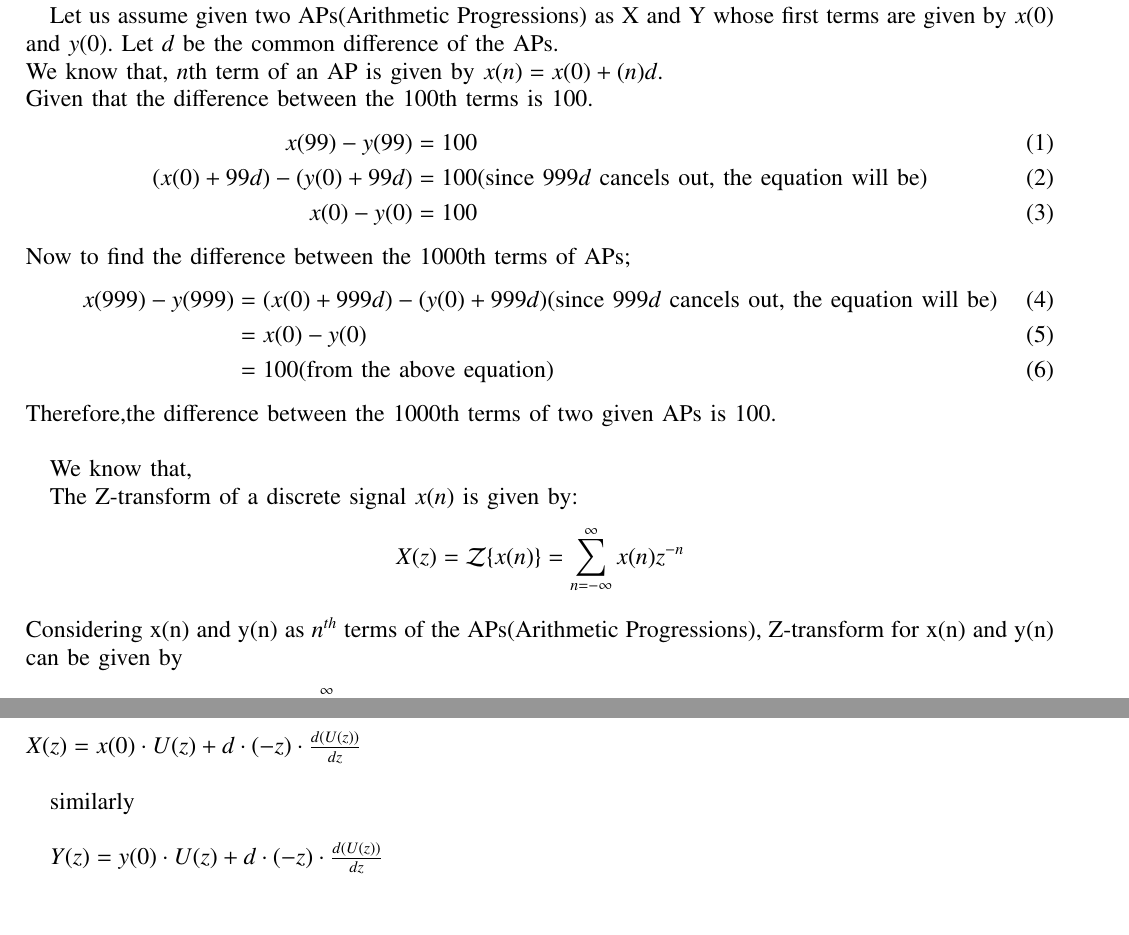
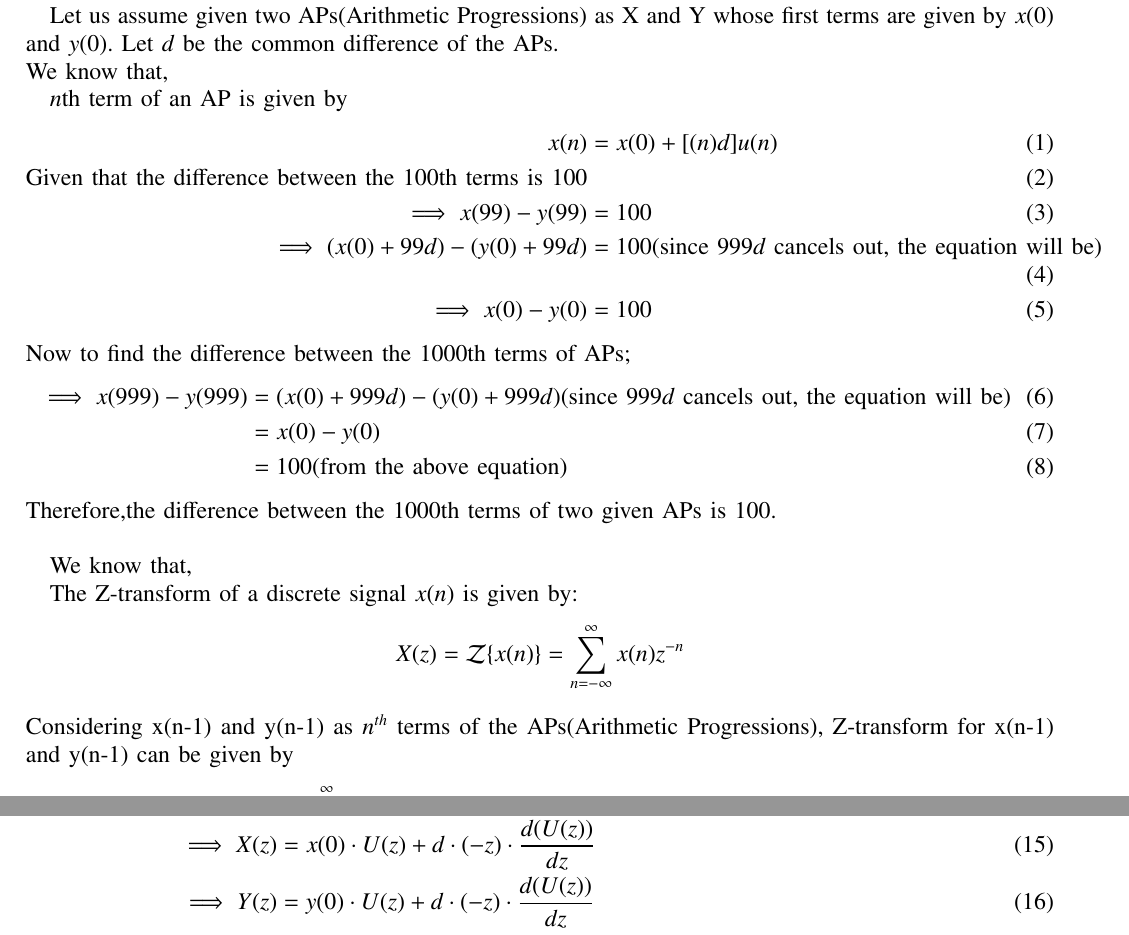
Before and after one commit to BATCHUISHITHA/10.5.2.12, a LaTeX paper (1.tex): two parts of the page, joined at a grey line, cut so that both start at the same text. Compiled offline with pdfLaTeX.

Commit message:
Add files via upload

```diff
--- a/1.tex
+++ b/1.tex
@@ -119,18 +119,20 @@ Q:Two APs have the same common difference.The difference between their $100${th}
 
 Let us assume given two APs(Arithmetic Progressions) as X and Y whose first terms are given by $x(0)$ and $y(0)$. Let $d$ be the common difference of the APs.
 \\
-We know that, $n$th term of an AP is given by $x(n) = x(0)+(n)d$.
-\\
-Given that the difference between the $100$th terms is $100$.
+We know that,
+
+$n$th term of an AP is given by
 \begin{align}
-x(99) - y(99) &= 100 \\
-(x(0) + 99d) - (y(0) + 99d) &= 100
+x(n) &= x(0)+[(n)d]u(n) \\
+\text{Given that the difference between the $100$th terms is $100$} \\
+\implies x(99) - y(99) &= 100 \\
+\implies (x(0) + 99d) - (y(0) + 99d) &= 100
 (\text{since $999d$ cancels out, the equation will be}) \\
-x(0) - y(0) &= 100
+\implies x(0) - y(0) &= 100
 \end{align}
 Now to find the difference between the $1000$th terms of APs;
 \begin{align}
-x(999) - y(999) &= (x(0) + 999d) - (y(0) + 999d)
+\implies x(999) - y(999) &= (x(0) + 999d) - (y(0) + 999d)
 (\text{since $999d$ cancels out, the equation will be})\\
 &= x(0) - y(0)\\
 &= 100
@@ -142,7 +144,7 @@ We know that,
 
 The Z-transform of a discrete signal $x(n)$ is given by:
 \[ X(z) = \mathcal{Z}\{x(n)\} = \sum_{n=-\infty}^{\infty} x(n)z^{-n} \]
-\\ Considering x(n) and y(n) as $n^{th}$ terms of the APs(Arithmetic Progressions), Z-transform for x(n) and y(n) can be given by
+\\ Considering x(n-1) and y(n-1) as $n^{th}$ terms of the APs(Arithmetic Progressions), Z-transform for x(n-1) and y(n-1) can be given by
 \begin{align}
 X(z) = \mathcal{Z}\{x(n)\}
 &= \sum_{n=-\infty}^{\infty} x(n)z^{-n} \\
@@ -150,11 +152,8 @@ X(z) = \mathcal{Z}\{x(n)\}
 &=x(0)z^{0}+x(1)z^{-1}+x(2)z^{-2}+ \ldots +x(n-1)z^{-(n-1)} \\
 &=x(0)+(x(0)+d)z^{-1}+(x(0)+2d)z^{-2}+ \ldots +(x(0)+(n-1)d)z^{-(n-1)} \\
 &=x(0)[1+ z^{-1} + z^{-2} + \ldots + z^{-(n-1)}] + d[1.z^{-1}+2.z^{-2}+\ldots+n.z^{-(n-1)}] \\
-&=x(0)(U(z)) + d[-z \cdot \frac {d(U(z))}{dz}]
+&=x(0)(U(z)) + d[-z \cdot \frac {d(U(z))}{dz}] \\
+\implies X(z) &= x(0)\cdot U(z) + d\cdot{(-z)} \cdot \frac {d(U(z))}{dz}   \\
+\implies Y(z) &= y(0)\cdot U(z) + d\cdot{(-z)} \cdot \frac {d(U(z))}{dz}  \\
 \end{align}
-$X(z) = x(0)\cdot U(z) + d\cdot{(-z)} \cdot \frac {d(U(z))}{dz}  $ \\
-
-similarly \\
-
-$Y(z) = y(0)\cdot U(z) + d\cdot{(-z)} \cdot \frac {d(U(z))}{dz} $ \\
 \end{document}
```
Also changed, not shown: 1.pdf, 1 other file.
